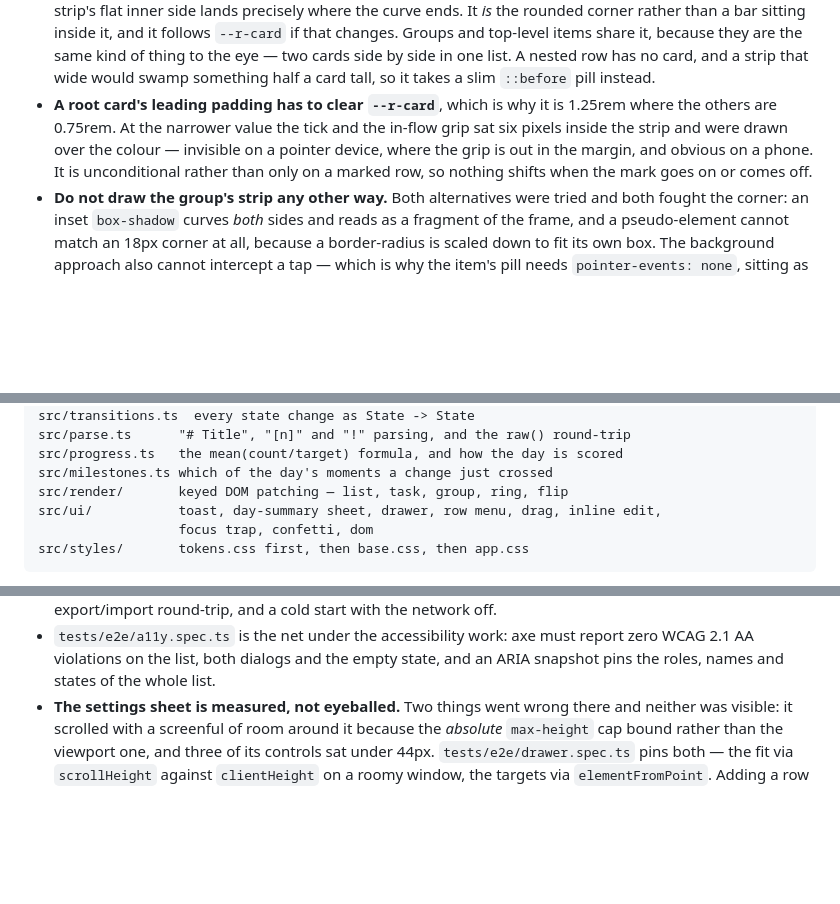
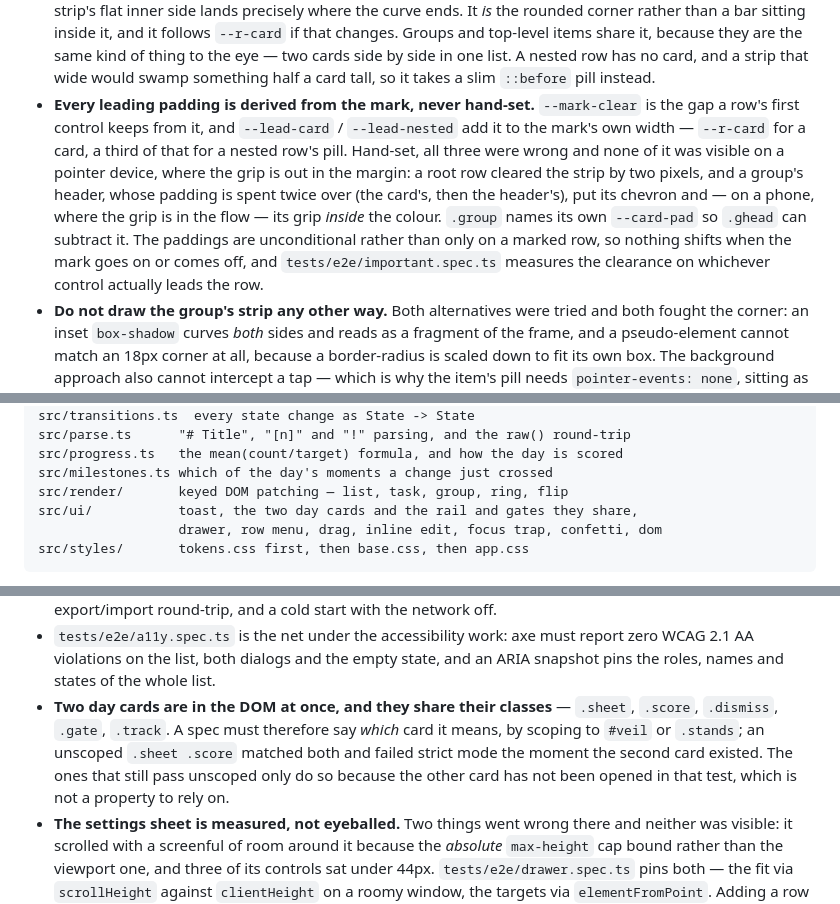
Before and after one commit to kfurtak1024/t0d0, a Markdown page: CLAUDE.md, 3 parts joined by grey strips. Drawn GitHub-style; blank space fills up the shorter version.

````diff
--- a/CLAUDE.md
+++ b/CLAUDE.md
@@ -162,12 +162,17 @@ Invariants worth defending in review:
   are the same kind of thing to the eye — two cards side by side in one list. A nested
   row has no card, and a strip that wide would swamp something half a card tall, so it
   takes a slim `::before` pill instead.
-- **A root card's leading padding has to clear `--r-card`**, which is why it is 1.25rem
-  where the others are 0.75rem. At the narrower value the tick and the in-flow grip sat
-  six pixels inside the strip and were drawn over the colour — invisible on a pointer
-  device, where the grip is out in the margin, and obvious on a phone. It is
-  unconditional rather than only on a marked row, so nothing shifts when the mark goes
-  on or comes off.
+- **Every leading padding is derived from the mark, never hand-set.** `--mark-clear` is
+  the gap a row's first control keeps from it, and `--lead-card` / `--lead-nested` add it
+  to the mark's own width — `--r-card` for a card, a third of that for a nested row's
+  pill. Hand-set, all three were wrong and none of it was visible on a pointer device,
+  where the grip is out in the margin: a root row cleared the strip by two pixels, and a
+  group's header, whose padding is spent twice over (the card's, then the header's), put
+  its chevron and — on a phone, where the grip is in the flow — its grip _inside_ the
+  colour. `.group` names its own `--card-pad` so `.ghead` can subtract it. The paddings
+  are unconditional rather than only on a marked row, so nothing shifts when the mark
+  goes on or comes off, and `tests/e2e/important.spec.ts` measures the clearance on
+  whichever control actually leads the row.
 - **Do not draw the group's strip any other way.** Both alternatives were tried and both
   fought the corner: an inset `box-shadow` curves _both_ sides and reads as a fragment
   of the frame, and a pseudo-element cannot match an 18px corner at all, because a
@@ -293,8 +358,8 @@ src/parse.ts      "# Title", "[n]" and "!" parsing, and the raw() round-trip
 src/progress.ts   the mean(count/target) formula, and how the day is scored
 src/milestones.ts which of the day's moments a change just crossed
 src/render/       keyed DOM patching — list, task, group, ring, flip
-src/ui/           toast, day-summary sheet, drawer, row menu, drag, inline edit,
-                  focus trap, confetti, dom
+src/ui/           toast, the two day cards and the rail and gates they share,
+                  drawer, row menu, drag, inline edit, focus trap, confetti, dom
 src/styles/       tokens.css first, then base.css, then app.css
 ```
 
@@ -358,6 +423,12 @@ yourself rebuilding `innerHTML`, stop; that is the bug this file prevents.
 - `tests/e2e/a11y.spec.ts` is the net under the accessibility work: axe must report zero
   WCAG 2.1 AA violations on the list, both dialogs and the empty state, and an ARIA
   snapshot pins the roles, names and states of the whole list.
+- **Two day cards are in the DOM at once, and they share their classes** — `.sheet`,
+  `.score`, `.dismiss`, `.gate`, `.track`. A spec must therefore say _which_ card it
+  means, by scoping to `#veil` or `.stands`; an unscoped `.sheet .score` matched both and
+  failed strict mode the moment the second card existed. The ones that still pass
+  unscoped only do so because the other card has not been opened in that test, which is
+  not a property to rely on.
 - **The settings sheet is measured, not eyeballed.** Two things went wrong there and
   neither was visible: it scrolled with a screenful of room around it because the
   _absolute_ `max-height` cap bound rather than the viewport one, and three of its
````
Also changed, not shown: other parts of CLAUDE.md (+61 -1 lines), README.md (+2 -2 lines), .github/screenshot-dark.png, .github/screenshot-light.png, 16 other files.
